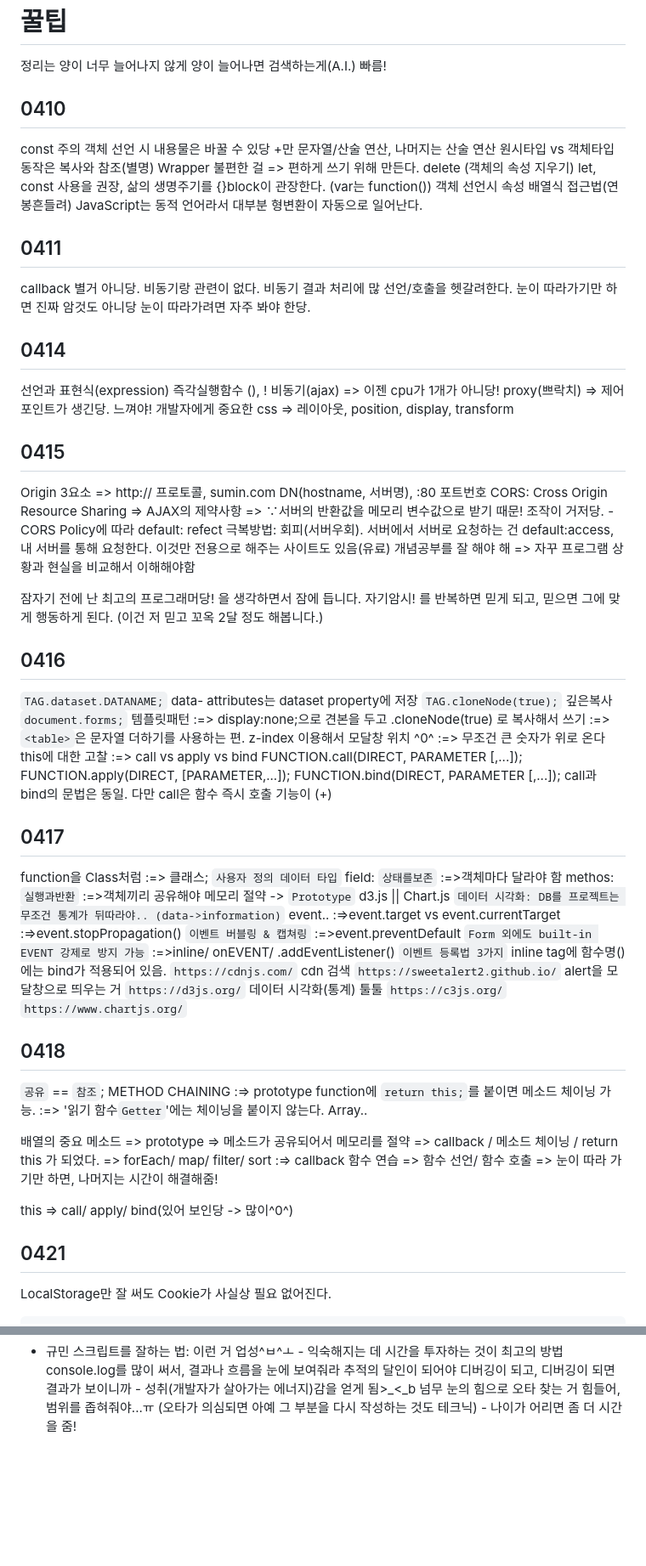
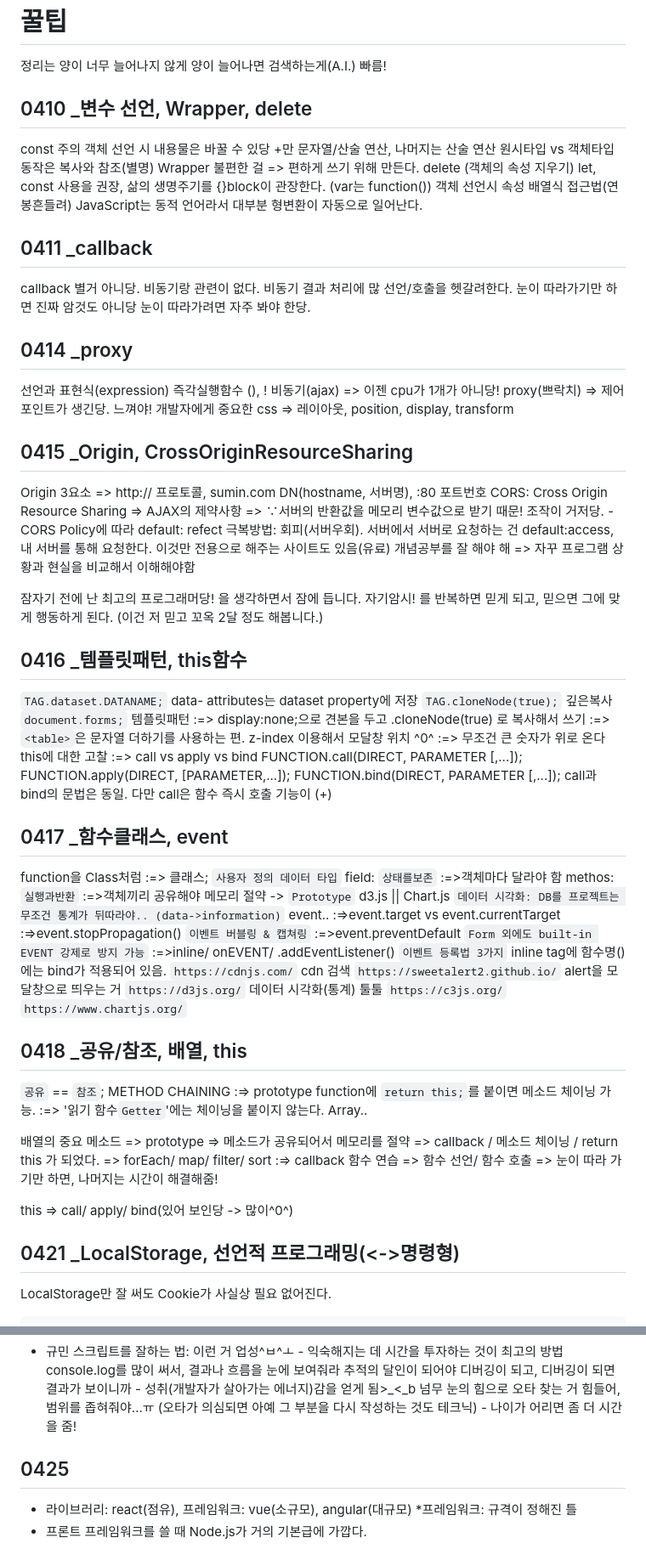
Before and after one commit to 2davi/e7eReact, a Markdown page: SPRING/REVIEW.md, 2 parts joined by grey strips. Shown at 85% size. Drawn GitHub-style; blank space fills up the shorter version.

Commit message:
review_update

```diff
--- a/SPRING/REVIEW.md
+++ b/SPRING/REVIEW.md
@@ -3,7 +3,7 @@
 정리는 양이 너무 늘어나지 않게
  양이 늘어나면 검색하는게(A.I.) 빠름!
 
-## 0410
+## 0410 _변수 선언, Wrapper, delete
 
 const 주의 객체 선언 시 내용물은 바꿀 수 있당
 +만 문자열/산술 연산, 나머지는 산술 연산
@@ -14,20 +14,20 @@ let, const 사용을 권장, 삶의 생명주기를 {}block이 관장한다. (va
 객체 선언시 속성 배열식 접근법(연봉흔들려)
 JavaScript는 동적 언어라서 대부분 형변환이 자동으로 일어난다.
 
-## 0411
+## 0411 _callback
 
 callback 별거 아니당. 비동기랑 관련이 없다. 비동기 결과 처리에 많
 선언/호출을 헷갈려한다. 눈이 따라가기만 하면 진짜 암것도 아니당
 눈이 따라가려면 자주 봐야 한당.
 
-## 0414
+## 0414 _proxy
 
 선언과 표현식(expression) 즉각실행함수 (), !
 비동기(ajax) => 이젠 cpu가 1개가 아니당!
 proxy(쁘락치) => 제어포인트가 생긴당. 느껴야!
 개발자에게 중요한 css => 레이아웃, position, display, transform
 
-## 0415
+## 0415 _Origin, CrossOriginResourceSharing
 
 Origin 3요소 => http:// 프로토콜, sumin.com DN(hostname, 서버명), :80 포트번호
 CORS: Cross Origin Resource Sharing => AJAX의 제약사항 =>
@@ -41,7 +41,7 @@ CORS: Cross Origin Resource Sharing => AJAX의 제약사항 =>
 자기암시! 를 반복하면 믿게 되고, 믿으면 그에 맞게 행동하게 된다.
 (이건 저 믿고 꼬옥 2달 정도 해봅니다.)
 
-## 0416
+## 0416 _템플릿패턴, this함수
 
 `TAG.dataset.DATANAME;` data- attributes는 dataset property에 저장
 `TAG.cloneNode(true);`  깊은복사
@@ -55,7 +55,7 @@ this에 대한 고찰 :=> call vs apply vs bind
  FUNCTION.bind(DIRECT, PARAMETER [,...]);
 call과 bind의 문법은 동일. 다만 call은 함수 즉시 호출 기능이 (+)
 
-## 0417
+## 0417 _함수클래스, event
 
 function을 Class처럼  :=> 클래스; `사용자 정의 데이터 타입`
         field:  `상태를보존` :=>객체마다 달라야 함
@@ -72,7 +72,7 @@ event.. :=>event.target vs event.currentTarget
 `https://c3js.org/`
 `https://www.chartjs.org/`
 
-## 0418
+## 0418 _공유/참조, 배열, this
 
 `공유` == `참조`;
 METHOD CHAINING :=> prototype function에 `return this;`를 붙이면 메소드 체이닝 가능.
@@ -88,7 +88,7 @@ Array..
 
 this => call/ apply/ bind(있어 보인당 -> 많이^0^)
 
-## 0421
+## 0421 _LocalStorage, 선언적 프로그래밍(<->명령형)
 
 LocalStorage만 잘 써도 Cookie가 사실상 필요 없어진다.
 
@@ -206,3 +206,9 @@ JQuery
           넘무 눈의 힘으로 오타 찾는 거 힘들어, 범위를 좁혀줘야...ㅠ
           (오타가 의심되면 아예 그 부분을 다시 작성하는 것도 테크닉)
         - 나이가 어리면 좀 더 시간을 줌!
+
+## 0425
+
+- 라이브러리: react(점유), 프레임워크: vue(소규모), angular(대규모)
+  *프레임워크: 규격이 정해진 틀
+- 프론트 프레임워크를 쓸 때 Node.js가 거의 기본급에 가깝다.
```
Also changed, not shown: other parts of SPRING/REVIEW.md (+3 -3 lines), SPRING/SPRING_NOTEPAD.md (+4 -0 lines).
